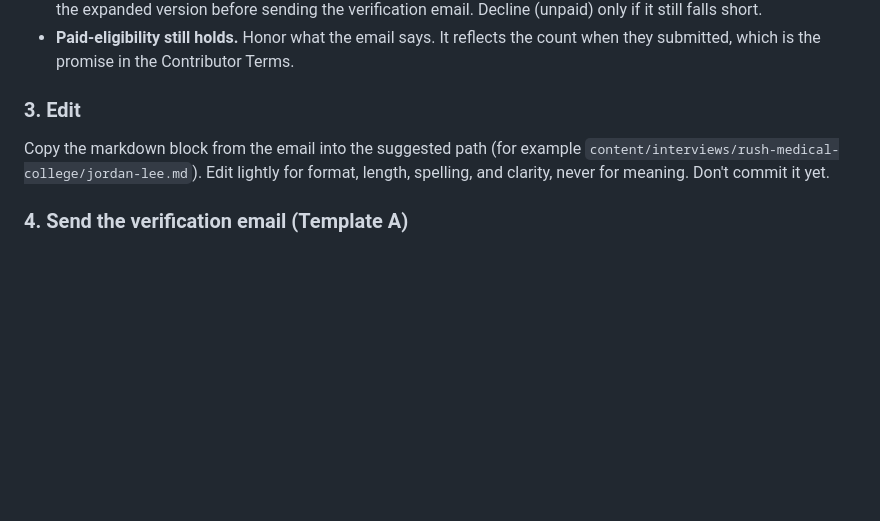
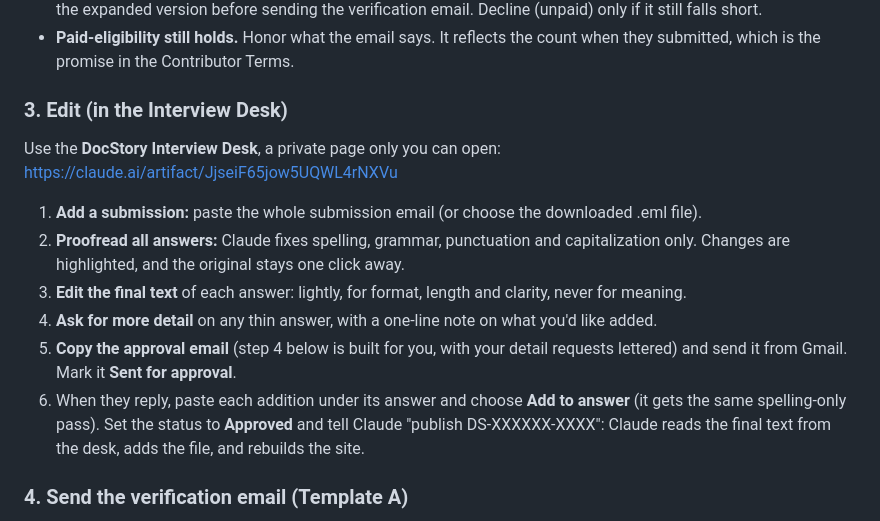
Before and after one commit to docstorycontact/docstory-website, a Markdown page: docs/contributor-playbook.md, the part around the change. GitHub-like rendering; blank space fills up the shorter version.

Commit message:
Playbook: edit and send approvals from the Interview Desk
Co-Authored-By: Claude Opus 5.5 <noreply@anthropic.com>

```diff
--- a/docs/contributor-playbook.md
+++ b/docs/contributor-playbook.md
@@ -92,10 +92,20 @@ Add a row to the tracker with status **Received**, and send Template H so they k
 - **Paid-eligibility still holds.** Honor what the email says. It reflects the count when
   they submitted, which is the promise in the Contributor Terms.
 
-### 3. Edit
-Copy the markdown block from the email into the suggested path (for example
-`content/interviews/rush-medical-college/jordan-lee.md`). Edit lightly for format, length,
-spelling, and clarity, never for meaning. Don't commit it yet.
+### 3. Edit (in the Interview Desk)
+Use the **DocStory Interview Desk**, a private page only you can open:
+https://claude.ai/artifact/JjseiF65jow5UQWL4rNXVu
+
+1. **Add a submission:** paste the whole submission email (or choose the downloaded .eml file).
+2. **Proofread all answers:** Claude fixes spelling, grammar, punctuation and capitalization only.
+   Changes are highlighted, and the original stays one click away.
+3. **Edit the final text** of each answer: lightly, for format, length and clarity, never for meaning.
+4. **Ask for more detail** on any thin answer, with a one-line note on what you'd like added.
+5. **Copy the approval email** (step 4 below is built for you, with your detail requests lettered) and
+   send it from Gmail. Mark it **Sent for approval**.
+6. When they reply, paste each addition under its answer and choose **Add to answer** (it gets the same
+   spelling-only pass). Set the status to **Approved** and tell Claude "publish DS-XXXXXX-XXXX":
+   Claude reads the final text from the desk, adds the file, and rebuilds the site.
 
 ### 4. Send the verification email (Template A)
 Send a **new email** to their school address, not a reply to the Web3Forms notification. A
```
